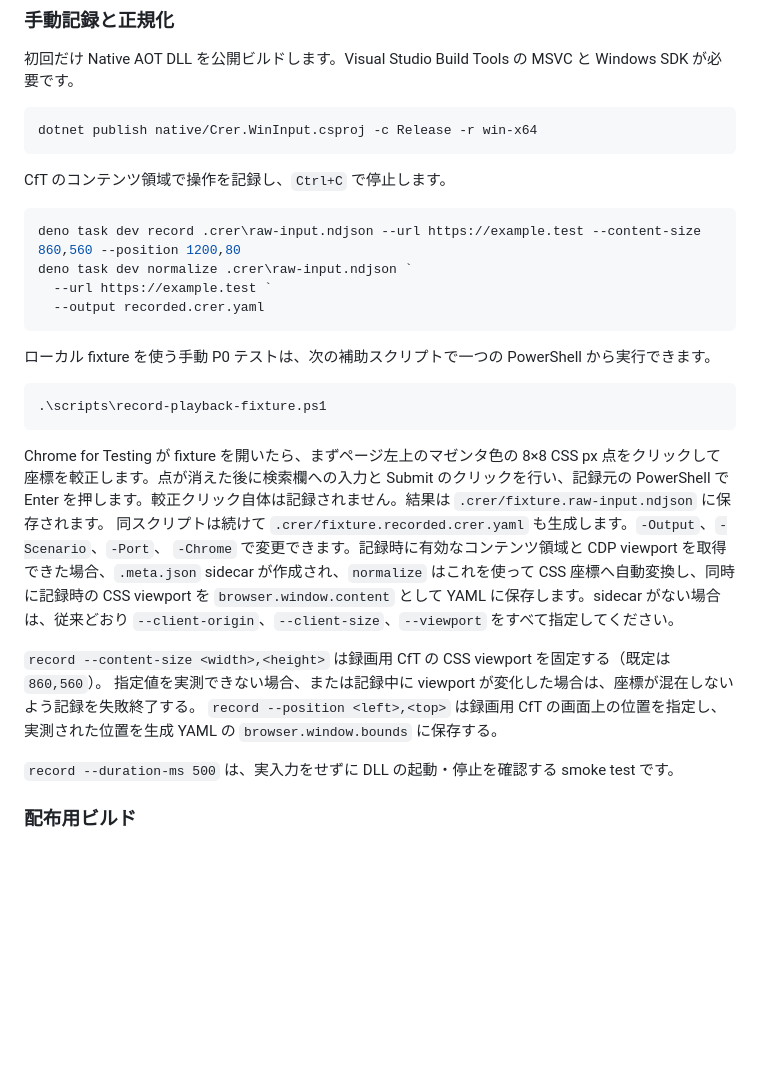
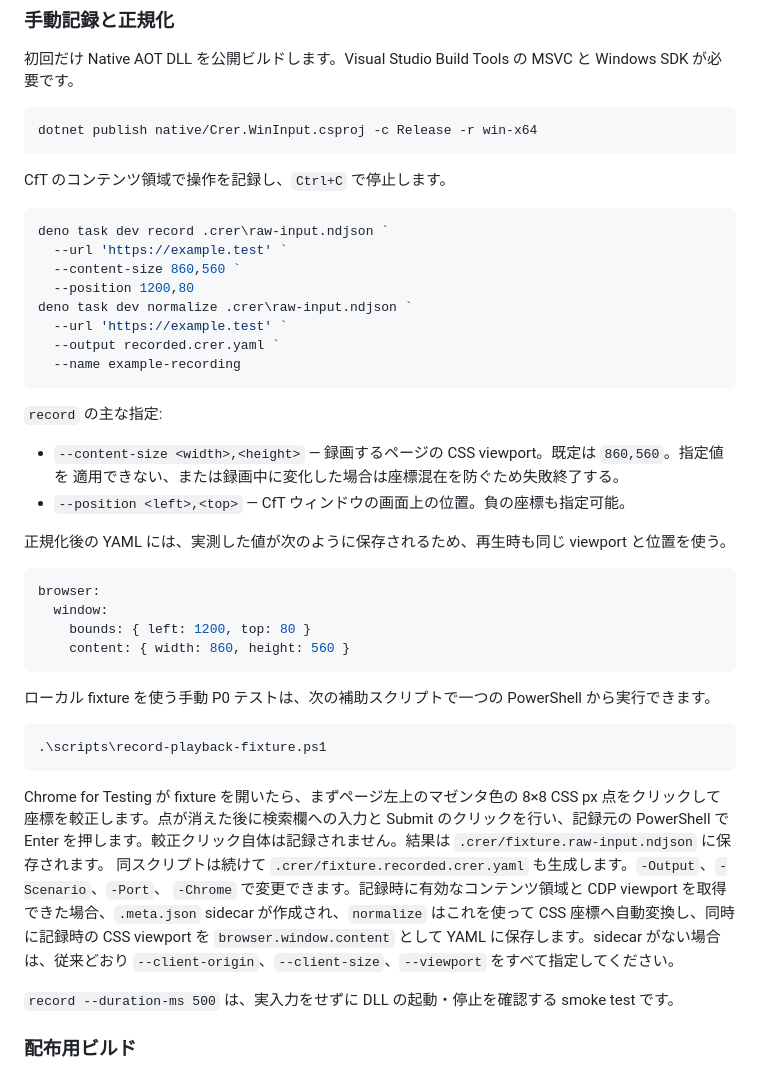
Before and after one commit to lodecoder/crer, a Markdown page: README.md, the part around the change. Rendered like a GitHub page; blank space fills up the shorter version.

Commit message:
docs: clarify recording window options

````diff
--- a/README.md
+++ b/README.md
@@ -67,10 +67,29 @@ dotnet publish native/Crer.WinInput.csproj -c Release -r win-x64
 CfT のコンテンツ領域で操作を記録し、`Ctrl+C` で停止します。
 
 ```powershell
-deno task dev record .crer\raw-input.ndjson --url https://example.test --content-size 860,560 --position 1200,80
+deno task dev record .crer\raw-input.ndjson `
+  --url 'https://example.test' `
+  --content-size 860,560 `
+  --position 1200,80
 deno task dev normalize .crer\raw-input.ndjson `
-  --url https://example.test `
-  --output recorded.crer.yaml
+  --url 'https://example.test' `
+  --output recorded.crer.yaml `
+  --name example-recording
+```
+
+`record` の主な指定:
+
+- `--content-size <width>,<height>` — 録画するページの CSS viewport。既定は `860,560`。指定値を
+  適用できない、または録画中に変化した場合は座標混在を防ぐため失敗終了する。
+- `--position <left>,<top>` — CfT ウィンドウの画面上の位置。負の座標も指定可能。
+
+正規化後の YAML には、実測した値が次のように保存されるため、再生時も同じ viewport と位置を使う。
+
+```yaml
+browser:
+  window:
+    bounds: { left: 1200, top: 80 }
+    content: { width: 860, height: 560 }
 ```
 
 ローカル fixture を使う手動 P0 テストは、次の補助スクリプトで一つの PowerShell から実行できます。
@@ -87,11 +106,6 @@ Enter を押します。較正クリック自体は記録されません。結
 sidecar が作成され、`normalize` はこれを使って CSS 座標へ自動変換し、同時に記録時の CSS viewport を
 `browser.window.content` として YAML に保存します。sidecar がない場合は、従来どおり
 `--client-origin`、`--client-size`、`--viewport` をすべて指定してください。
-
-`record --content-size <width>,<height>` は録画用 CfT の CSS viewport を固定する（既定は `860,560`）。
-指定値を実測できない場合、または記録中に viewport が変化した場合は、座標が混在しないよう記録を失敗終了する。
-`record --position <left>,<top>` は録画用 CfT の画面上の位置を指定し、実測された位置を生成 YAML の
-`browser.window.bounds` に保存する。
 
 `record --duration-ms 500` は、実入力をせずに DLL の起動・停止を確認する smoke test です。
 
````
